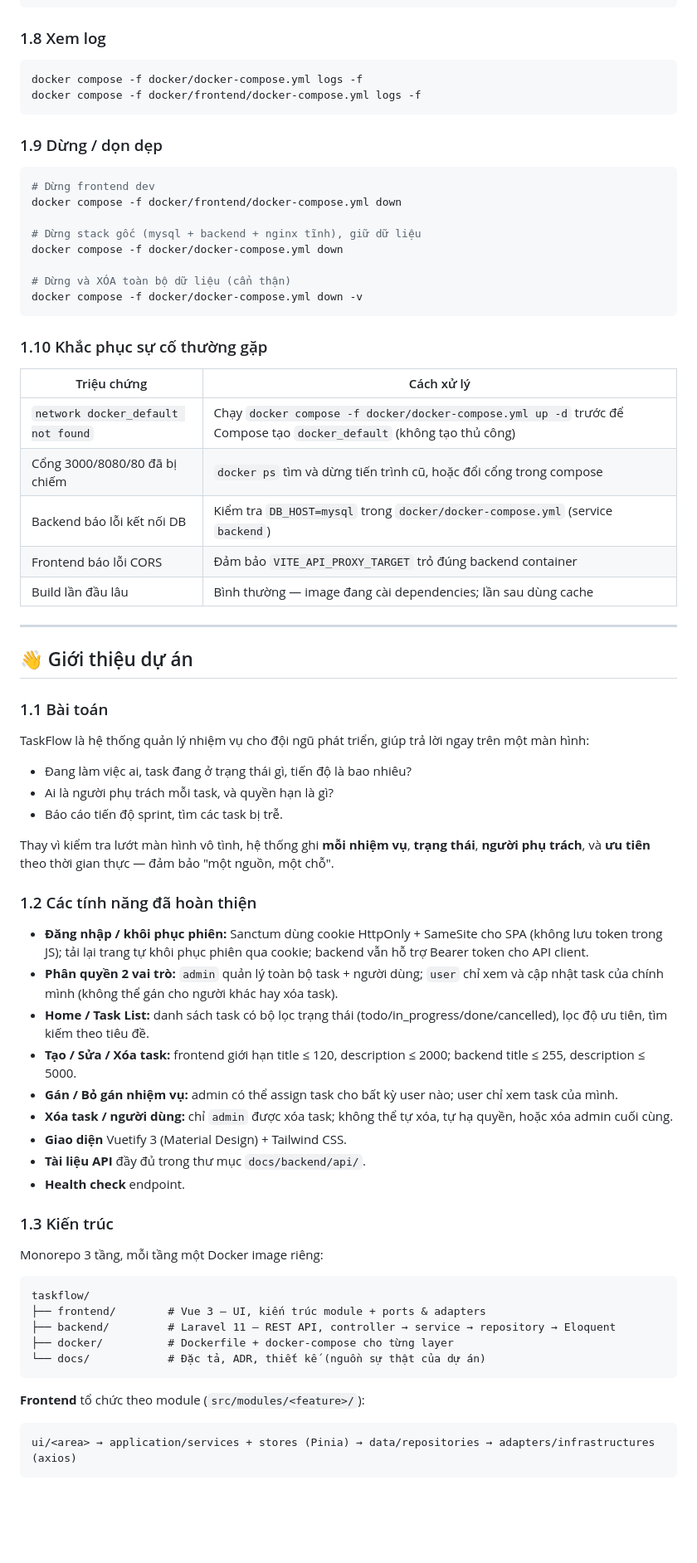
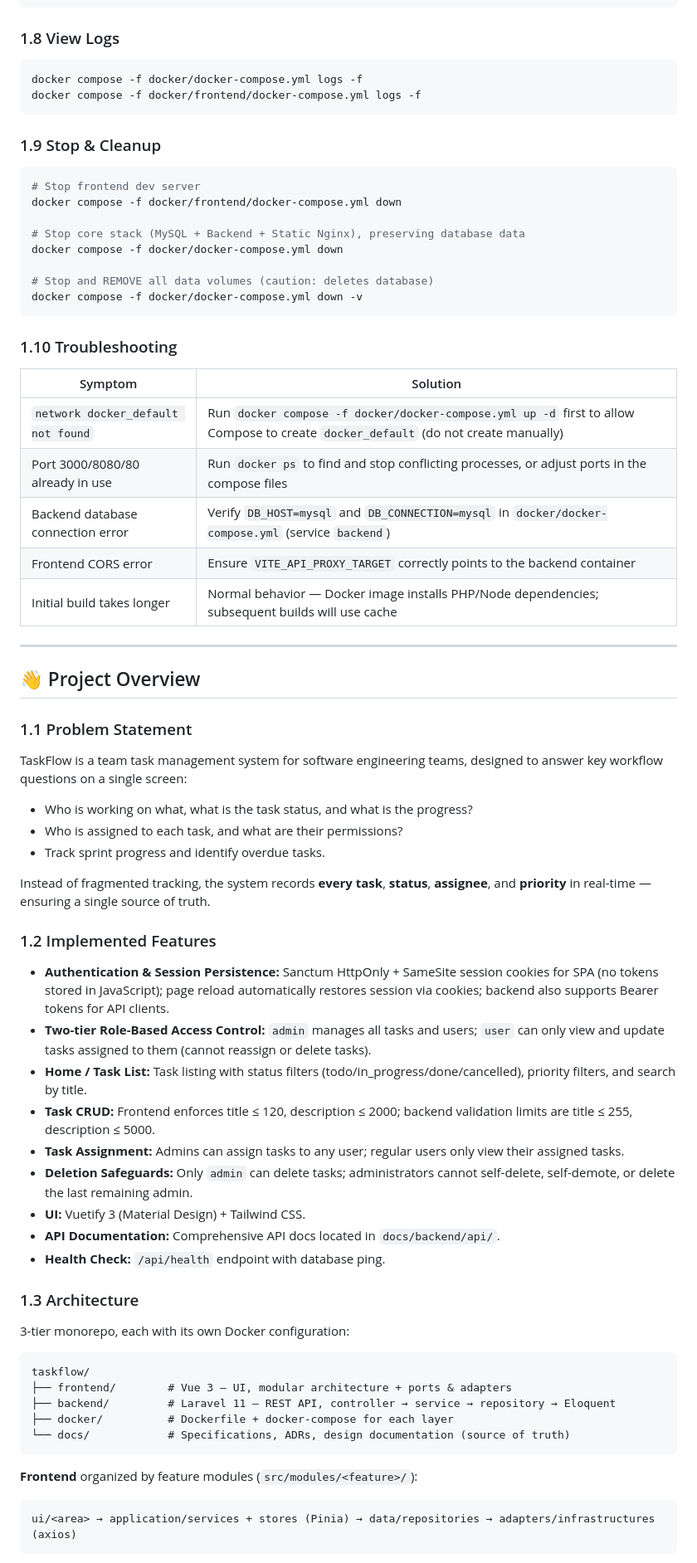
Before and after one commit to chientrinh/demo-laravel-vue, a Markdown page: README.md, the part around one of its changes. Shown at 83% size. Rendered like a GitHub page; blank space fills up the shorter version.

````diff
--- a/README.md
+++ b/README.md
@@ -86,75 +86,75 @@ curl http://localhost:8080/api/health            # backend + kết nối DB
 docker exec taskflow-backend php artisan migrate:status
 ```
 
-### 1.8 Xem log
+### 1.8 View Logs
 
 ```bash
 docker compose -f docker/docker-compose.yml logs -f
 docker compose -f docker/frontend/docker-compose.yml logs -f
 ```
 
-### 1.9 Dừng / dọn dẹp
+### 1.9 Stop & Cleanup
 
 ```bash
-# Dừng frontend dev
+# Stop frontend dev server
 docker compose -f docker/frontend/docker-compose.yml down
 
-# Dừng stack gốc (mysql + backend + nginx tĩnh), giữ dữ liệu
+# Stop core stack (MySQL + Backend + Static Nginx), preserving database data
 docker compose -f docker/docker-compose.yml down
 
-# Dừng và XÓA toàn bộ dữ liệu (cẩn thận)
+# Stop and REMOVE all data volumes (caution: deletes database)
 docker compose -f docker/docker-compose.yml down -v
 ```
 
-### 1.10 Khắc phục sự cố thường gặp
+### 1.10 Troubleshooting
 
-| Triệu chứng | Cách xử lý |
+| Symptom | Solution |
 | --- | --- |
-| `network docker_default not found` | Chạy `docker compose -f docker/docker-compose.yml up -d` trước để Compose tạo `docker_default` (không tạo thủ công) |
-| Cổng 3000/8080/80 đã bị chiếm | `docker ps` tìm và dừng tiến trình cũ, hoặc đổi cổng trong compose |
-| Backend báo lỗi kết nối DB | Kiểm tra `DB_HOST=mysql` trong `docker/docker-compose.yml` (service `backend`) |
-| Frontend báo lỗi CORS | Đảm bảo `VITE_API_PROXY_TARGET` trỏ đúng backend container |
-| Build lần đầu lâu | Bình thường — image đang cài dependencies; lần sau dùng cache |
+| `network docker_default not found` | Run `docker compose -f docker/docker-compose.yml up -d` first to allow Compose to create `docker_default` (do not create manually) |
+| Port 3000/8080/80 already in use | Run `docker ps` to find and stop conflicting processes, or adjust ports in the compose files |
+| Backend database connection error | Verify `DB_HOST=mysql` and `DB_CONNECTION=mysql` in `docker/docker-compose.yml` (service `backend`) |
+| Frontend CORS error | Ensure `VITE_API_PROXY_TARGET` correctly points to the backend container |
+| Initial build takes longer | Normal behavior — Docker image installs PHP/Node dependencies; subsequent builds will use cache |
 
 ---
 
-## 👋 Giới thiệu dự án
+## 👋 Project Overview
 
-### 1.1 Bài toán
+### 1.1 Problem Statement
 
-TaskFlow là hệ thống quản lý nhiệm vụ cho đội ngũ phát triển, giúp trả lời ngay trên một màn hình:
+TaskFlow is a team task management system for software engineering teams, designed to answer key workflow questions on a single screen:
 
-- Đang làm việc ai, task đang ở trạng thái gì, tiến độ là bao nhiêu?
-- Ai là người phụ trách mỗi task, và quyền hạn là gì?
-- Báo cáo tiến độ sprint, tìm các task bị trễ.
+- Who is working on what, what is the task status, and what is the progress?
+- Who is assigned to each task, and what are their permissions?
+- Track sprint progress and identify overdue tasks.
 
-Thay vì kiểm tra lướt màn hình vô tình, hệ thống ghi **mỗi nhiệm vụ**, **trạng thái**, **người phụ trách**, và **ưu tiên** theo thời gian thực — đảm bảo "một nguồn, một chỗ".
+Instead of fragmented tracking, the system records **every task**, **status**, **assignee**, and **priority** in real-time — ensuring a single source of truth.
 
-### 1.2 Các tính năng đã hoàn thiện
+### 1.2 Implemented Features
 
-- **Đăng nhập / khôi phục phiên:** Sanctum dùng cookie HttpOnly + SameSite cho SPA (không lưu token trong JS); tải lại trang tự khôi phục phiên qua cookie; backend vẫn hỗ trợ Bearer token cho API client.
-- **Phân quyền 2 vai trò:** `admin` quản lý toàn bộ task + người dùng; `user` chỉ xem và cập nhật task của chính mình (không thể gán cho người khác hay xóa task).
-- **Home / Task List:** danh sách task có bộ lọc trạng thái (todo/in_progress/done/cancelled), lọc độ ưu tiên, tìm kiếm theo tiêu đề.
-- **Tạo / Sửa / Xóa task:** frontend giới hạn title ≤ 120, description ≤ 2000; backend title ≤ 255, description ≤ 5000.
-- **Gán / Bỏ gán nhiệm vụ:** admin có thể assign task cho bất kỳ user nào; user chỉ xem task của mình.
-- **Xóa task / người dùng:** chỉ `admin` được xóa task; không thể tự xóa, tự hạ quyền, hoặc xóa admin cuối cùng.
-- **Giao diện** Vuetify 3 (Material Design) + Tailwind CSS.
-- **Tài liệu API** đầy đủ trong thư mục `docs/backend/api/`.
-- **Health check** endpoint.
+- **Authentication & Session Persistence:** Sanctum HttpOnly + SameSite session cookies for SPA (no tokens stored in JavaScript); page reload automatically restores session via cookies; backend also supports Bearer tokens for API clients.
+- **Two-tier Role-Based Access Control:** `admin` manages all tasks and users; `user` can only view and update tasks assigned to them (cannot reassign or delete tasks).
+- **Home / Task List:** Task listing with status filters (todo/in_progress/done/cancelled), priority filters, and search by title.
+- **Task CRUD:** Frontend enforces title ≤ 120, description ≤ 2000; backend validation limits are title ≤ 255, description ≤ 5000.
+- **Task Assignment:** Admins can assign tasks to any user; regular users only view their assigned tasks.
+- **Deletion Safeguards:** Only `admin` can delete tasks; administrators cannot self-delete, self-demote, or delete the last remaining admin.
+- **UI:** Vuetify 3 (Material Design) + Tailwind CSS.
+- **API Documentation:** Comprehensive API docs located in `docs/backend/api/`.
+- **Health Check:** `/api/health` endpoint with database ping.
 
-### 1.3 Kiến trúc
+### 1.3 Architecture
 
-Monorepo 3 tầng, mỗi tầng một Docker image riêng:
+3-tier monorepo, each with its own Docker configuration:
 
 ```
 taskflow/
-├── frontend/        # Vue 3 — UI, kiến trúc module + ports & adapters
+├── frontend/        # Vue 3 — UI, modular architecture + ports & adapters
 ├── backend/         # Laravel 11 — REST API, controller → service → repository → Eloquent
-├── docker/          # Dockerfile + docker-compose cho từng layer
-└── docs/            # Đặc tả, ADR, thiết kế (nguồn sự thật của dự án)
+├── docker/          # Dockerfile + docker-compose for each layer
+└── docs/            # Specifications, ADRs, design documentation (source of truth)
 ```
 
-**Frontend** tổ chức theo module (`src/modules/<feature>/`):
+**Frontend** organized by feature modules (`src/modules/<feature>/`):
 
 ```
 ui/<area> → application/services + stores (Pinia) → data/repositories → adapters/infrastructures (axios)
````
Also changed, not shown: other parts of README.md (+68 -68 lines).
